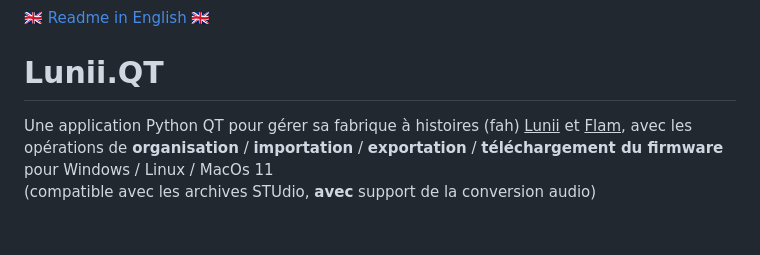
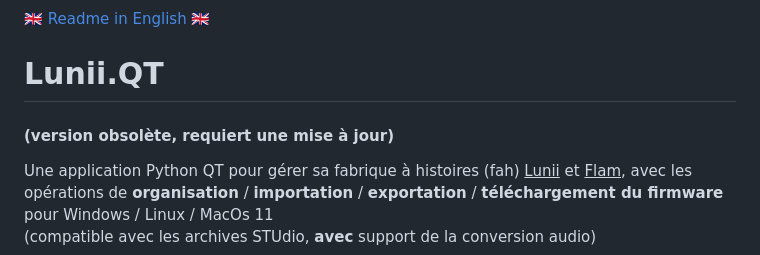
Before and after one commit to o-daneel/Lunii.QT, a Markdown page: README_FR.md, the part around the change. Drawn GitHub-style; blank space fills up the shorter version.

```diff
--- a/README_FR.md
+++ b/README_FR.md
@@ -1,6 +1,7 @@
 :uk: [Readme in English](./README.md) :uk:
 
 # Lunii.QT
+#### (version obsolète, requiert une mise à jour)
 
 Une application Python QT pour gérer sa fabrique à histoires (fah) <u>Lunii</u> et <u>Flam</u>, avec les opérations de  **organisation** / **importation** / **exportation** / **téléchargement du firmware**
 pour Windows / Linux / MacOs 11
```
Also changed, not shown: README.md (+24 -7 lines), res/macos_install_1.png (added), res/macos_install_2.png (added), res/macos_install_3.png (added), res/macos_install_4.png (added).
